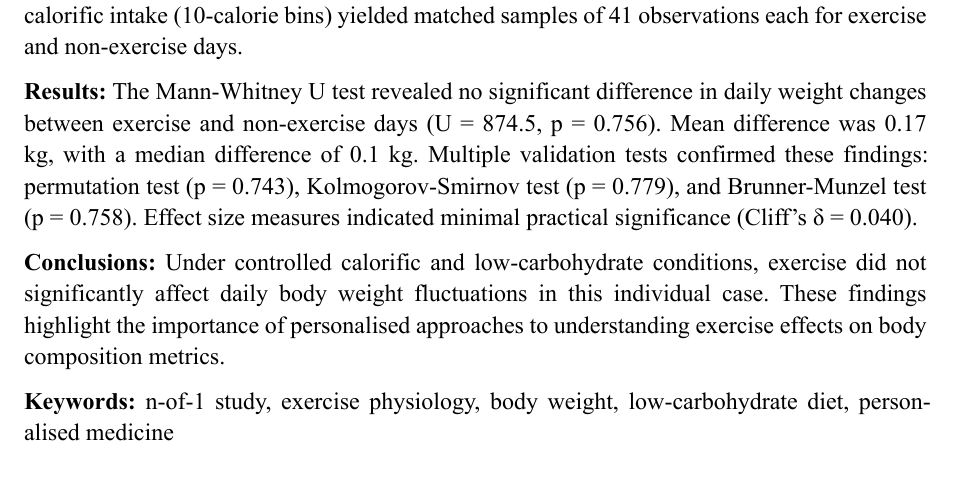
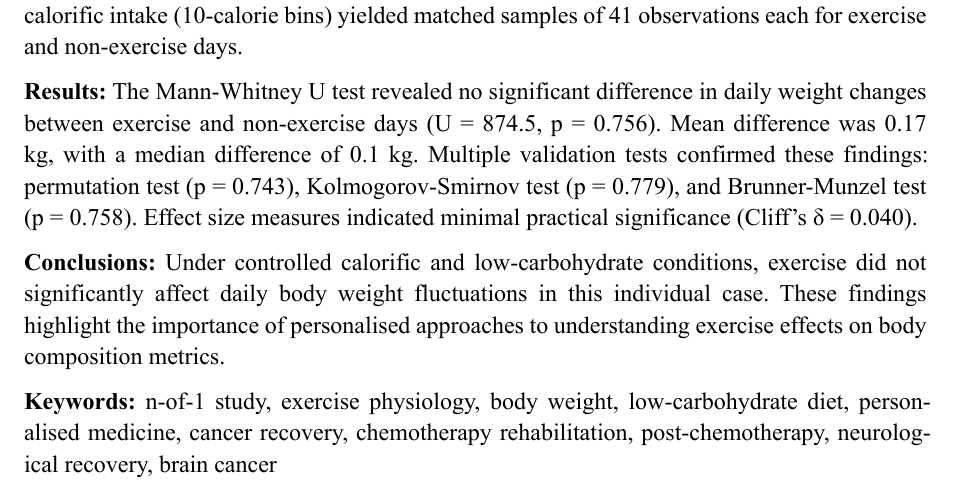
Before and after one commit to notxcharles/Body-Composition-Analysis, a Typst document (Academic Journal Article/main.typ): part of page 1 of 9, cut so that both start at the same text. The pictures show the PDF file Academic Journal Article/main.pdf that the author committed with the source.

Commit message:
Update Keywords

```diff
--- a/Academic Journal Article/main.typ
+++ b/Academic Journal Article/main.typ
@@ -34,7 +34,7 @@
 
 *Conclusions:* Under controlled calorific and low-carbohydrate conditions, exercise did not significantly affect daily body weight fluctuations in this individual case. These findings highlight the importance of personalised approaches to understanding exercise effects on body composition metrics.
 
-*Keywords:* n-of-1 study, exercise physiology, body weight, low-carbohydrate diet, personalised medicine
+*Keywords:* n-of-1 study, exercise physiology, body weight, low-carbohydrate diet, personalised medicine, cancer recovery, chemotherapy rehabilitation, post-chemotherapy, neurological recovery, brain cancer
 
 #pagebreak()
 
```
Also changed, not shown: Academic Journal Article/main.pdf.
